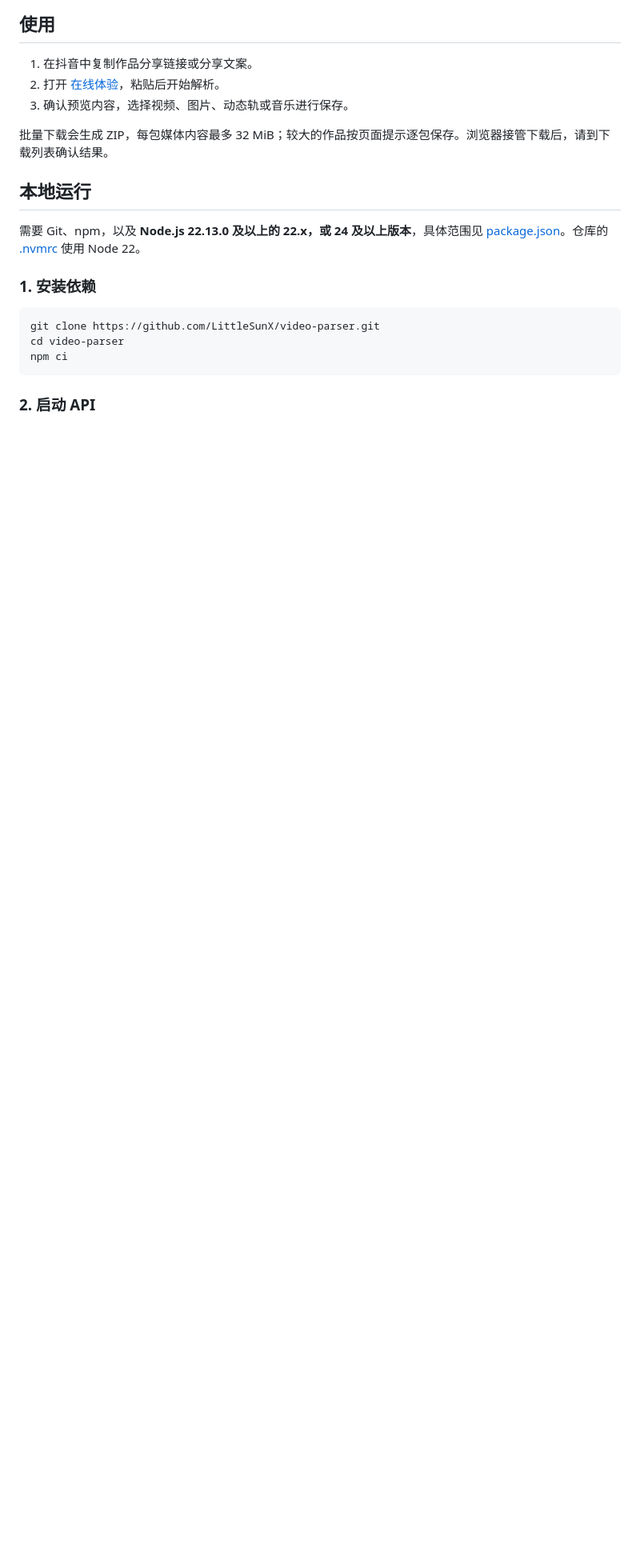
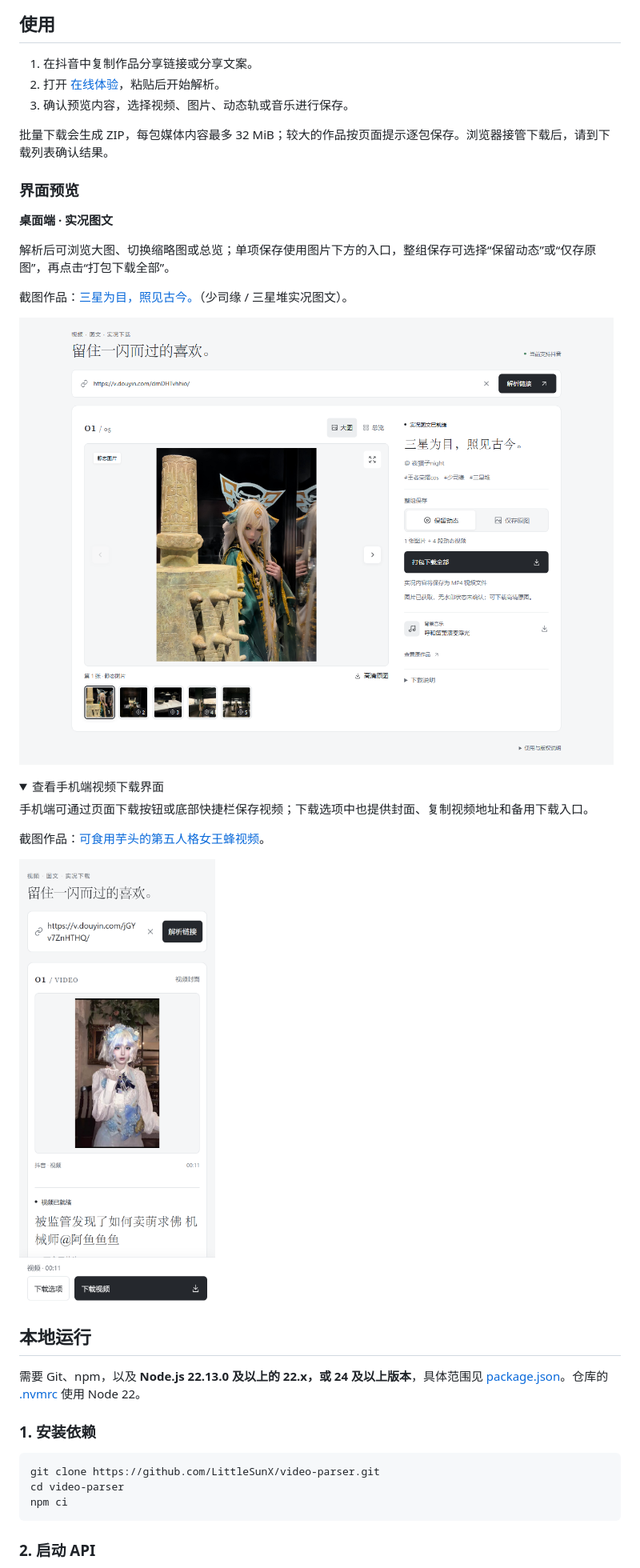
Before and after one commit to LittleSunX/video-parser, a Markdown page: README.md, the part around one of its changes. Shown at 80% size. GitHub-like rendering; pictures changed too: guides/assets/screenshots/desktop-gallery.png (added), guides/assets/screenshots/mobile-video.png (added); folded sections open; blank space fills up the shorter version.

Commit message:
docs: 补充真实作品的桌面与手机界面截图 (#36)
在 README 使用说明后展示实况图文与手机视频解析界面，补充操作说明和原作品链接。截图由用户提供的真实分享链接通过当前页面和 Node API 解析生成。

验证：README 格式、图片引用和 PNG 文件检查通过，三个真实链接重新解析成功。

```diff
--- a/README.md
+++ b/README.md
@@ -37,6 +37,27 @@ Video Parser 是一个支持自行部署的网页下载工具。前端使用 Vue
 3. 确认预览内容，选择视频、图片、动态轨或音乐进行保存。
 
 批量下载会生成 ZIP，每包媒体内容最多 32 MiB；较大的作品按页面提示逐包保存。浏览器接管下载后，请到下载列表确认结果。
+
+### 界面预览
+
+**桌面端 · 实况图文**
+
+解析后可浏览大图、切换缩略图或总览；单项保存使用图片下方的入口，整组保存可选择“保留动态”或“仅存原图”，再点击“打包下载全部”。
+
+截图作品：[三星为目，照见古今。](https://v.douyin.com/drnDHTvhhio/)（少司缘 / 三星堆实况图文）。
+
+![桌面端实况图文界面：左侧为大图、单项保存与缩略图，右侧为下载格式切换、整组打包和背景音乐入口](guides/assets/screenshots/desktop-gallery.png)
+
+<details>
+<summary>查看手机端视频下载界面</summary>
+
+手机端可通过页面下载按钮或底部快捷栏保存视频；下载选项中也提供封面、复制视频地址和备用下载入口。
+
+截图作品：[可食用芋头的第五人格女王蜂视频](https://v.douyin.com/jGYv7ZnHTHQ/)。
+
+<img src="guides/assets/screenshots/mobile-video.png" alt="手机端视频解析结果：封面预览、作品信息与底部下载选项和下载视频按钮" width="390" />
+
+</details>
 
 <a id="quick-start"></a>
 
```
Also changed, not shown: other parts of README.md (+1 -1 lines).
